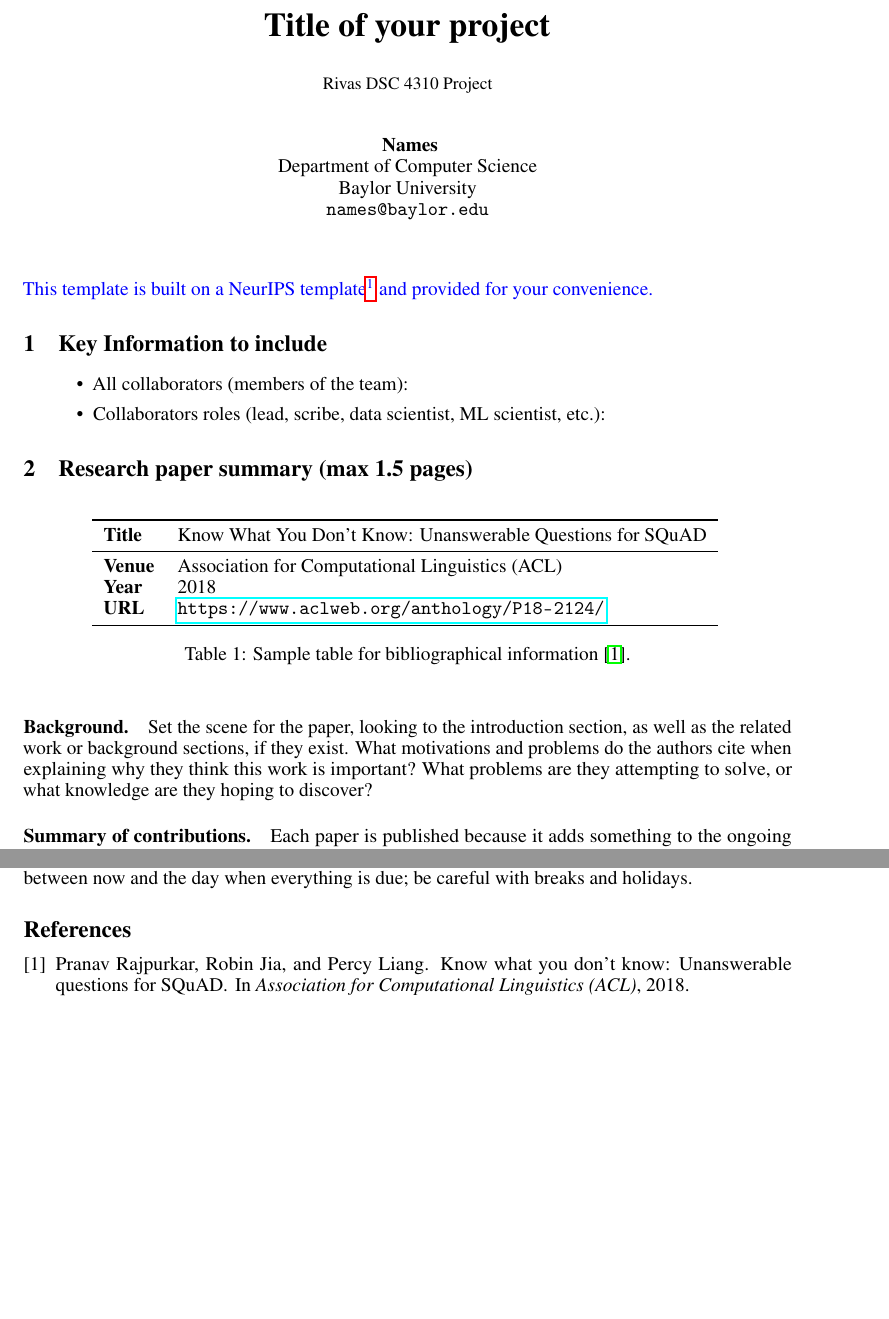
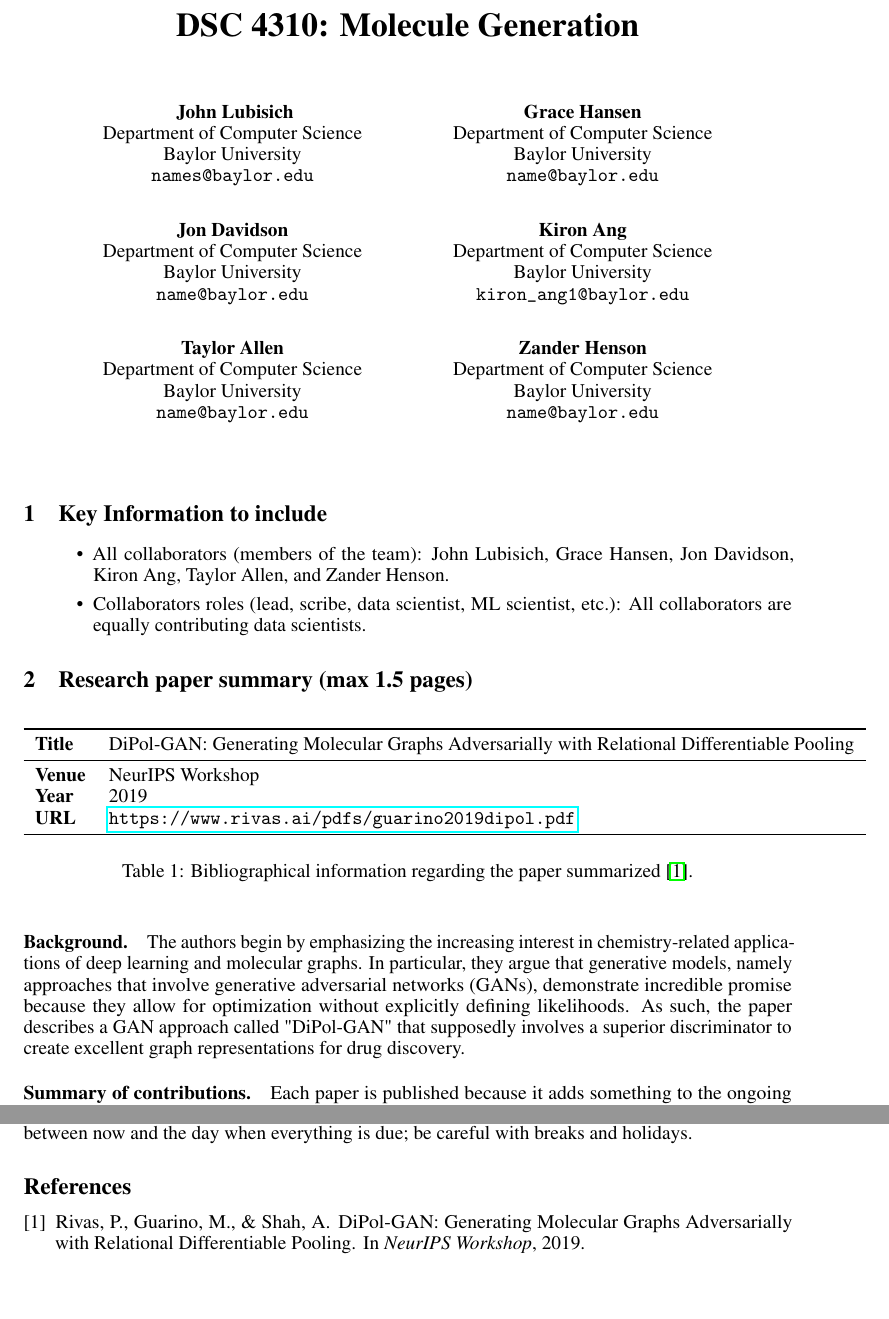
Before and after one commit to Kiron-Ang/MoleculeGeneration, a LaTeX document (milestone1/template.tex, which reads milestone1/references.bib): two parts of pages 1 and 2 of 2 before the commit and two parts of pages 1 and 3 of 3 after it, joined at a grey line, cut at the place of the change, the shorter picture padded with empty space. Compiled offline with pdfLaTeX.

Commit message:
Add names and background

```diff
--- a/milestone1/references.bib
+++ b/milestone1/references.bib
@@ -1,6 +1,6 @@
-@inproceedings{rajpurkar2018know,
-    title="Know What You Don{'}t Know: Unanswerable Questions for {SQ}u{AD}",
-    author="Rajpurkar, Pranav and Jia, Robin and Liang, Percy",
-    booktitle="Association for Computational Linguistics (ACL)",
-    year="2018",
+@inproceedings{rivas,
+    title="{DiPol-GAN: Generating Molecular Graphs Adversarially with Relational Differentiable Pooling}",
+    author="{Rivas, P., Guarino, M., \& Shah, A.}",
+    booktitle="NeurIPS Workshop",
+    year="2019",
 }
--- a/milestone1/template.tex
+++ b/milestone1/template.tex
@@ -17,46 +17,51 @@
 \newcommand{\note}[1]{\textcolor{blue}{{#1}}}
 
 \title{
-  Title of your project \\
+  DSC 4310: Molecule Generation \\
   \vspace{1em}
-  \small{\normalfont Rivas  DSC 4310 Project}
 }
 
 \author{
-  Names \\
+John Lubisich \\
   Department of Computer Science \\
   Baylor University \\
   \texttt{names@baylor.edu} \\
-  % Examples of more authors
-%   \And
-%   Name \\
-%   Department of Computer Science \\
-%   Stanford University \\
-%   \texttt{name@stanford.edu} \\
-%   \And
-%   Name \\
-%   Department of Computer Science \\
-%   Stanford University \\
-%   \texttt{name@stanford.edu}
+\And
+   Grace Hansen \\
+   Department of Computer Science \\
+   Baylor University \\
+   \texttt{name@baylor.edu} \\
+\And
+   Jon Davidson \\
+   Department of Computer Science \\
+   Baylor University \\
+   \texttt{name@baylor.edu} \\
+\And
+   Kiron Ang \\
+   Department of Computer Science \\
+   Baylor University \\
+   \texttt{kiron\_ang1@baylor.edu} \\
+\And
+   Taylor Allen \\
+   Department of Computer Science \\
+   Baylor University \\
+   \texttt{name@baylor.edu}
+\And
+   Zander Henson \\
+   Department of Computer Science \\
+   Baylor University \\
+   \texttt{name@baylor.edu}
 }
 
 \begin{document}
 
 \maketitle
 
-% \begin{abstract}
-%   Required for final report
-% \end{abstract}
-
-
-\note{This template is built on a NeurIPS template\footnote{\url{https://www.overleaf.com/latex/templates/neurips-2019/tprktwxmqmgk}} and provided for your convenience.}
-
-
 \section{Key Information to include}
 
 \begin{itemize}
-    \item All collaborators (members of the team):
-    \item Collaborators roles (lead, scribe, data scientist, ML scientist, etc.):
+    \item All collaborators (members of the team): John Lubisich, Grace Hansen, Jon Davidson, Kiron Ang, Taylor Allen, and Zander Henson.
+    \item Collaborators roles (lead, scribe, data scientist, ML scientist, etc.): All collaborators are equally contributing data scientists.
 \end{itemize}
 
 
@@ -66,21 +71,19 @@
     \centering
     \begin{tabular}{ll}
         \toprule
-        \textbf{Title} & Know What You Don't Know: Unanswerable Questions for SQuAD \\
+        \textbf{Title} & DiPol-GAN: Generating Molecular Graphs Adversarially with Relational Differentiable Pooling\\
         \midrule
-        \textbf{Venue} & Association for Computational Linguistics (ACL) \\
-        \textbf{Year}  & 2018 \\
-        \textbf{URL}   & \url{https://www.aclweb.org/anthology/P18-2124/} \\
+        \textbf{Venue} & NeurIPS Workshop \\
+        \textbf{Year}  & 2019 \\
+        \textbf{URL}   & \url{https://www.rivas.ai/pdfs/guarino2019dipol.pdf} \\
         \bottomrule
     \end{tabular}
     \vspace{1em}
-    \caption{Sample table for bibliographical information~\cite{rajpurkar2018know}.}
+    \caption{Bibliographical information regarding the paper summarized~\cite{rivas}.}
 \end{table}
 
 \paragraph{Background.}
-Set the scene for the paper, looking to the introduction section, as well as the related work or background sections, if they exist.
-What motivations and problems do the authors cite when explaining why they think this work is important?
-What problems are they attempting to solve, or what knowledge are they hoping to discover?
+The authors begin by emphasizing the increasing interest in chemistry-related applications of deep learning and molecular graphs. In particular, they argue that generative models, namely approaches that involve generative adversarial networks (GANs), demonstrate incredible promise because they allow for optimization without explicitly defining likelihoods. As such, the paper describes a GAN approach called "DiPol-GAN" that supposedly involves a superior discriminator to create excellent graph representations for drug discovery.
 
 \paragraph{Summary of contributions.}
 Each paper is published because it adds something to the ongoing research conversation. It teaches us something we didn't know before, or provides us with a tool we didn't have, etc.
```
Also changed, not shown: readme.md.
